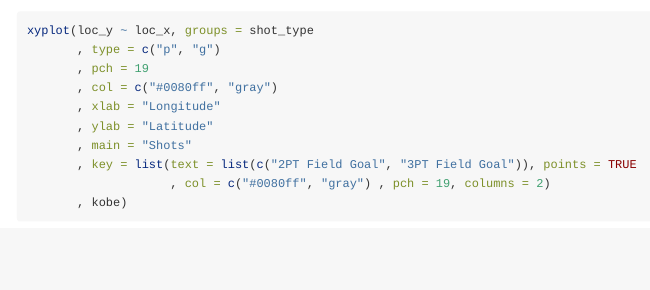
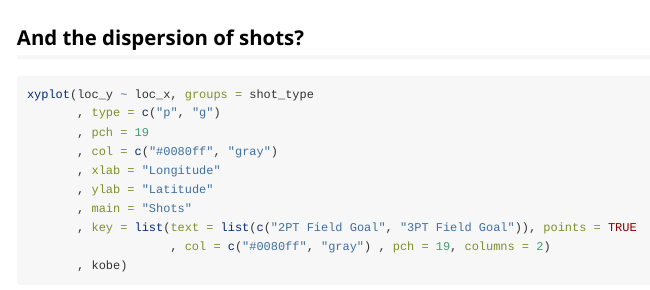
Before and after one commit to henriquelaureano/intro2ml, an R Markdown document (Kobe_Bryant_Shot_Selection/presentation.Rmd): the page in a window 1100 px wide, from 3480 px down. Rendered offline with R 4.5, knitr and Pandoc, with nearby package versions; some code elsewhere in the file could not run offline.

Commit message:
updating markdown, inserting title in section graph

````diff
--- a/Kobe_Bryant_Shot_Selection/presentation.Rmd
+++ b/Kobe_Bryant_Shot_Selection/presentation.Rmd
@@ -159,6 +159,8 @@ barchart(devel3$season
            panel.barchart(...)})
 ```
 
+## And the dispersion of shots?
+
 ```{r, fig.height=6}
 xyplot(loc_y ~ loc_x, groups = shot_type
        , type = c("p", "g")
````
Also changed, not shown: Kobe_Bryant_Shot_Selection/presentation.html.
